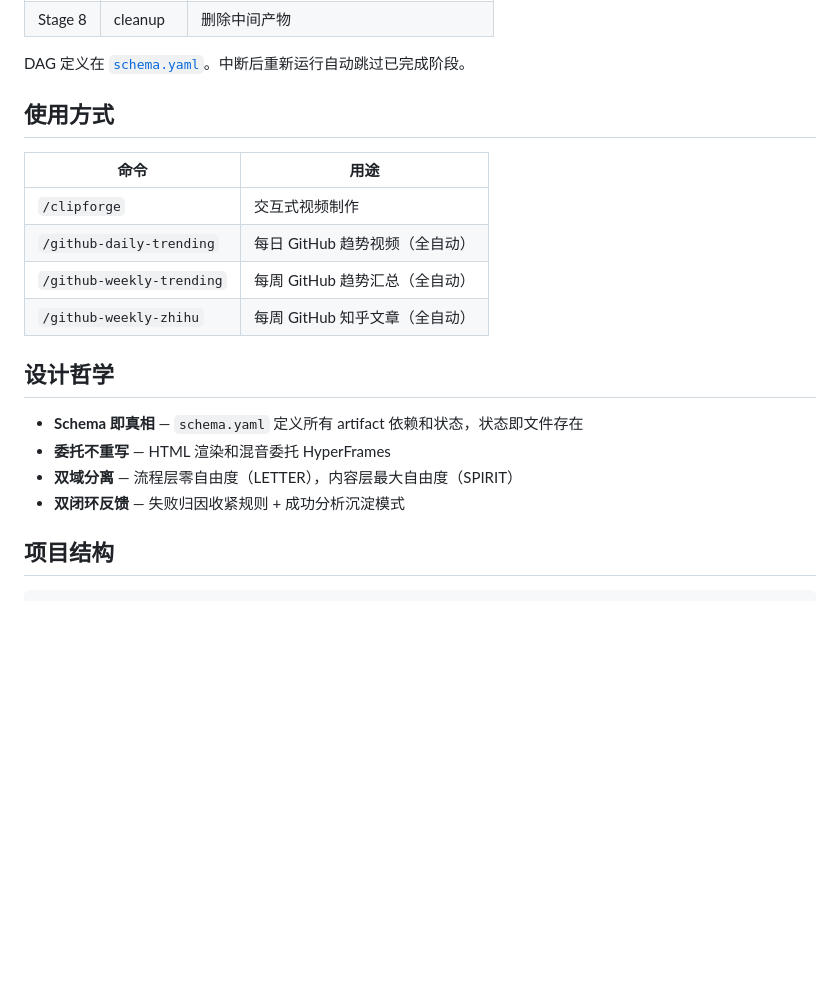
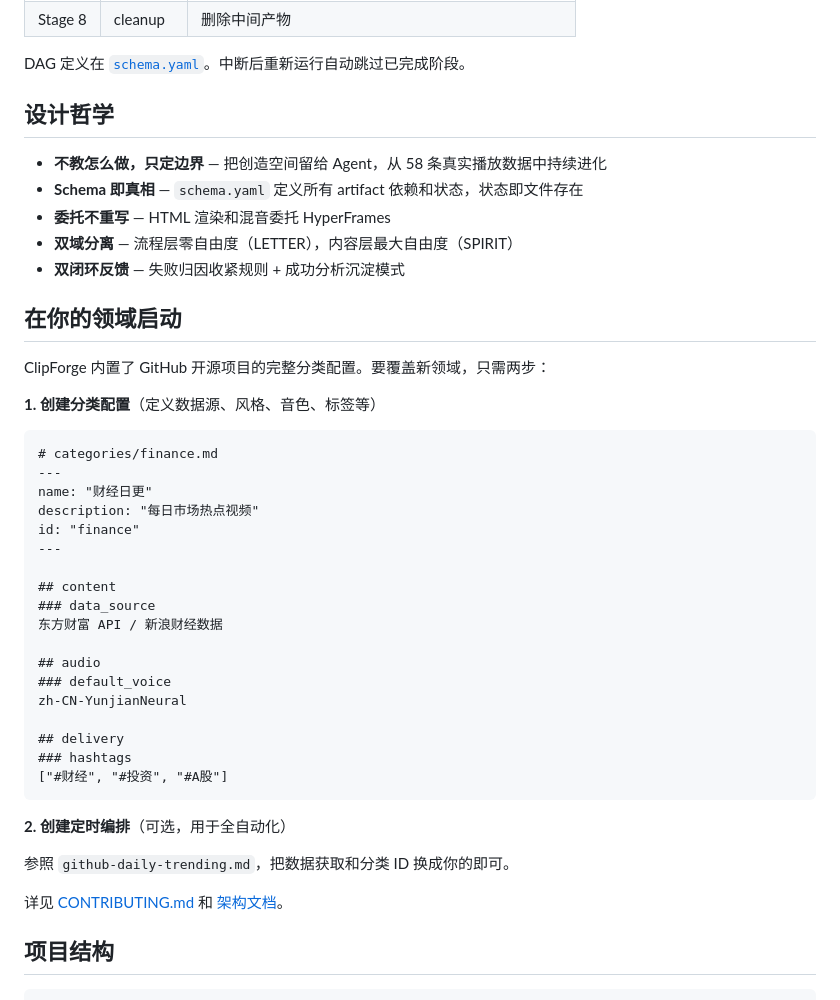
Before and after one commit to Johnson-Jia/video-clipforge, a Markdown page: README.md, the part around one of its changes. Drawn GitHub-style; blank space fills up the shorter version.

````diff
--- a/README.md
+++ b/README.md
@@ -46,21 +142,46 @@ claude          # 启动 Claude Code，技能自动加载
 
 DAG 定义在 [`schema.yaml`](.claude/commands/clipforge/schema.yaml)。中断后重新运行自动跳过已完成阶段。
 
-## 使用方式
-
-| 命令 | 用途 |
-|------|------|
-| `/clipforge` | 交互式视频制作 |
-| `/github-daily-trending` | 每日 GitHub 趋势视频（全自动） |
-| `/github-weekly-trending` | 每周 GitHub 趋势汇总（全自动） |
-| `/github-weekly-zhihu` | 每周 GitHub 知乎文章（全自动） |
-
 ## 设计哲学
 
+- **不教怎么做，只定边界** — 把创造空间留给 Agent，从 58 条真实播放数据中持续进化
 - **Schema 即真相** — `schema.yaml` 定义所有 artifact 依赖和状态，状态即文件存在
 - **委托不重写** — HTML 渲染和混音委托 HyperFrames
 - **双域分离** — 流程层零自由度（LETTER），内容层最大自由度（SPIRIT）
 - **双闭环反馈** — 失败归因收紧规则 + 成功分析沉淀模式
+
+## 在你的领域启动
+
+ClipForge 内置了 GitHub 开源项目的完整分类配置。要覆盖新领域，只需两步：
+
+**1. 创建分类配置**（定义数据源、风格、音色、标签等）
+
+```markdown
+# categories/finance.md
+---
+name: "财经日更"
+description: "每日市场热点视频"
+id: "finance"
+---
+
+## content
+### data_source
+东方财富 API / 新浪财经数据
+
+## audio
+### default_voice
+zh-CN-YunjianNeural
+
+## delivery
+### hashtags
+["#财经", "#投资", "#A股"]
+```
+
+**2. 创建定时编排**（可选，用于全自动化）
+
+参照 `github-daily-trending.md`，把数据获取和分类 ID 换成你的即可。
+
+详见 [CONTRIBUTING.md](CONTRIBUTING.md) 和 [架构文档](docs/architecture.md)。
 
 ## 项目结构
 
````
Also changed, not shown: other parts of README.md (+105 -10 lines), docs/images/showcase/cover-daily.png (added), docs/images/showcase/cover-internet-reports.png (added), docs/images/showcase/cover-spotlight.png (added), docs/images/showcase/cover-tech-dispatch.png (added), docs/images/showcase/cover-weekly.png (added).
